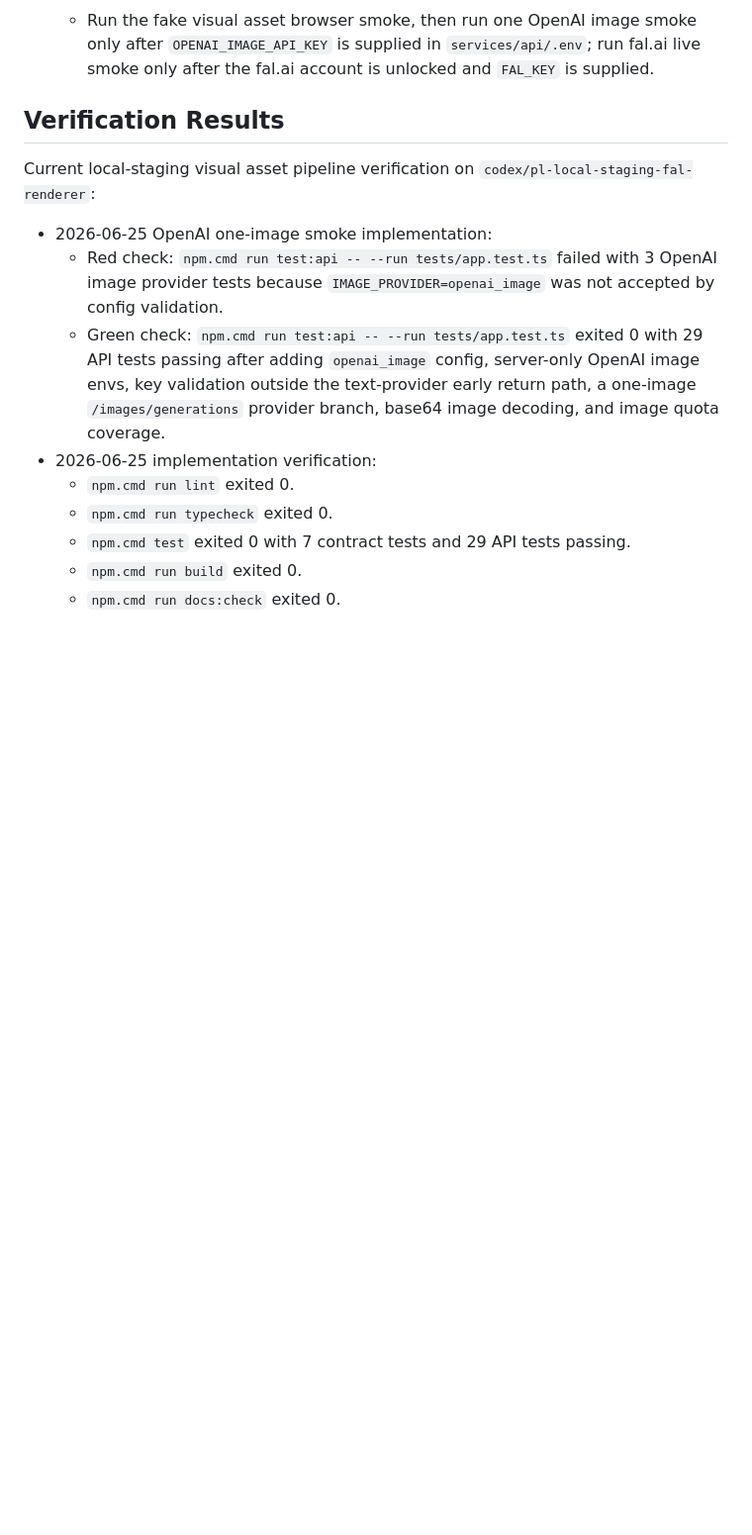
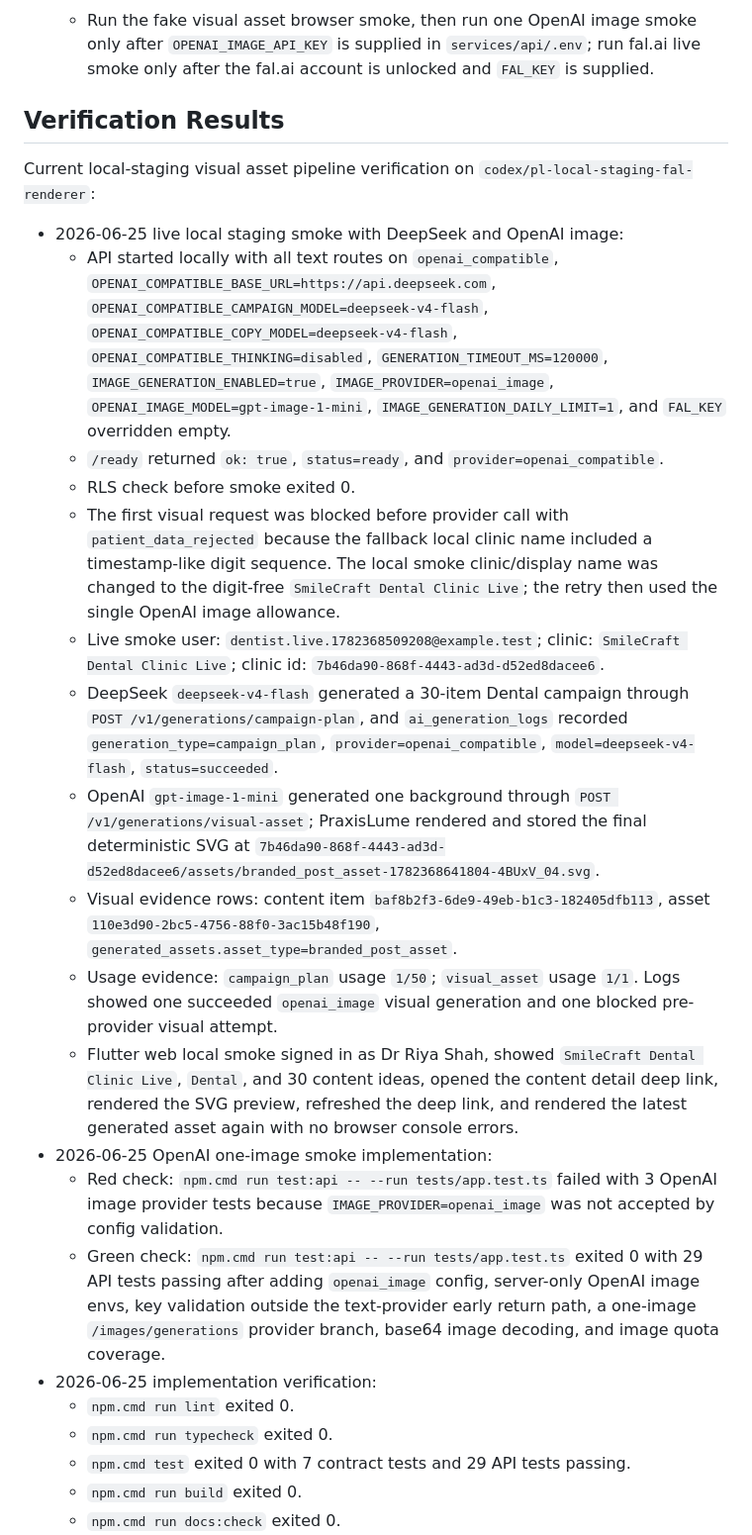
Before and after one commit to gchamania/praxislume, a Markdown page: docs/IMPLEMENTATION_STATUS.md, the part around the change. Shown at 99% size. GitHub-like rendering; blank space fills up the shorter version.

Commit message:
docs: record live local staging smoke

```diff
--- a/docs/IMPLEMENTATION_STATUS.md
+++ b/docs/IMPLEMENTATION_STATUS.md
@@ -231,6 +231,17 @@ Still enforced:
 
 Current local-staging visual asset pipeline verification on `codex/pl-local-staging-fal-renderer`:
 
+- 2026-06-25 live local staging smoke with DeepSeek and OpenAI image:
+  - API started locally with all text routes on `openai_compatible`, `OPENAI_COMPATIBLE_BASE_URL=https://api.deepseek.com`, `OPENAI_COMPATIBLE_CAMPAIGN_MODEL=deepseek-v4-flash`, `OPENAI_COMPATIBLE_COPY_MODEL=deepseek-v4-flash`, `OPENAI_COMPATIBLE_THINKING=disabled`, `GENERATION_TIMEOUT_MS=120000`, `IMAGE_GENERATION_ENABLED=true`, `IMAGE_PROVIDER=openai_image`, `OPENAI_IMAGE_MODEL=gpt-image-1-mini`, `IMAGE_GENERATION_DAILY_LIMIT=1`, and `FAL_KEY` overridden empty.
+  - `/ready` returned `ok: true`, `status=ready`, and `provider=openai_compatible`.
+  - RLS check before smoke exited 0.
+  - The first visual request was blocked before provider call with `patient_data_rejected` because the fallback local clinic name included a timestamp-like digit sequence. The local smoke clinic/display name was changed to the digit-free `SmileCraft Dental Clinic Live`; the retry then used the single OpenAI image allowance.
+  - Live smoke user: `dentist.live.1782368509208@example.test`; clinic: `SmileCraft Dental Clinic Live`; clinic id: `7b46da90-868f-4443-ad3d-d52ed8dacee6`.
+  - DeepSeek `deepseek-v4-flash` generated a 30-item Dental campaign through `POST /v1/generations/campaign-plan`, and `ai_generation_logs` recorded `generation_type=campaign_plan`, `provider=openai_compatible`, `model=deepseek-v4-flash`, `status=succeeded`.
+  - OpenAI `gpt-image-1-mini` generated one background through `POST /v1/generations/visual-asset`; PraxisLume rendered and stored the final deterministic SVG at `7b46da90-868f-4443-ad3d-d52ed8dacee6/assets/branded_post_asset-1782368641804-4BUxV_04.svg`.
+  - Visual evidence rows: content item `baf8b2f3-6de9-49eb-b1c3-182405dfb113`, asset `110e3d90-2bc5-4756-88f0-3ac15b48f190`, `generated_assets.asset_type=branded_post_asset`.
+  - Usage evidence: `campaign_plan` usage `1/50`; `visual_asset` usage `1/1`. Logs showed one succeeded `openai_image` visual generation and one blocked pre-provider visual attempt.
+  - Flutter web local smoke signed in as Dr Riya Shah, showed `SmileCraft Dental Clinic Live`, `Dental`, and 30 content ideas, opened the content detail deep link, rendered the SVG preview, refreshed the deep link, and rendered the latest generated asset again with no browser console errors.
 - 2026-06-25 OpenAI one-image smoke implementation:
   - Red check: `npm.cmd run test:api -- --run tests/app.test.ts` failed with 3 OpenAI image provider tests because `IMAGE_PROVIDER=openai_image` was not accepted by config validation.
   - Green check: `npm.cmd run test:api -- --run tests/app.test.ts` exited 0 with 29 API tests passing after adding `openai_image` config, server-only OpenAI image envs, key validation outside the text-provider early return path, a one-image `/images/generations` provider branch, base64 image decoding, and image quota coverage.
```
